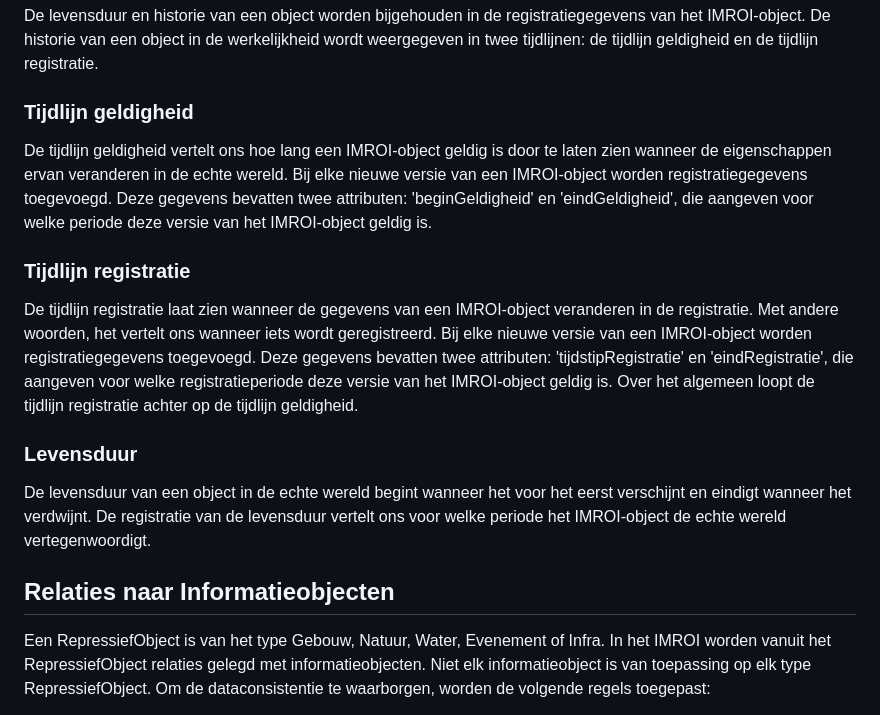
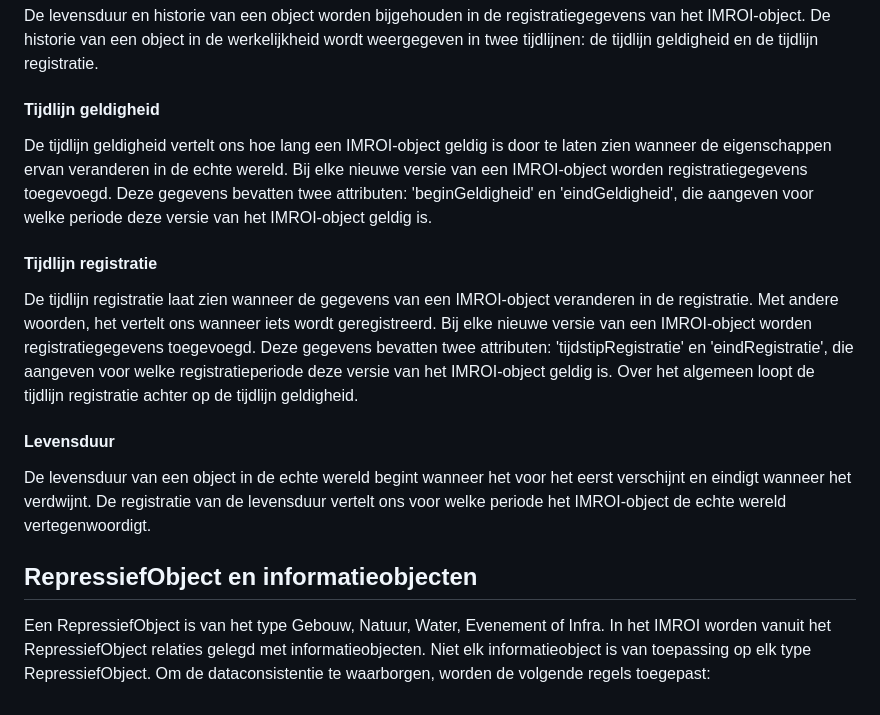
Before and after one commit to Geonovum/IMROI, a Markdown page: 3-algemeneprincipes.md, the part around the change. GitHub-like rendering.

```diff
--- a/3-algemeneprincipes.md
+++ b/3-algemeneprincipes.md
@@ -182,7 +182,7 @@ registratiegegevens van het IMROI-object. De historie van een object in de
 werkelijkheid wordt weergegeven in twee tijdlijnen: de tijdlijn geldigheid en de
 tijdlijn registratie.
 
-### Tijdlijn geldigheid
+#### Tijdlijn geldigheid
 
 De tijdlijn geldigheid vertelt ons hoe lang een IMROI-object geldig is door te
 laten zien wanneer de eigenschappen ervan veranderen in de echte wereld. Bij
@@ -190,7 +190,7 @@ elke nieuwe versie van een IMROI-object worden registratiegegevens toegevoegd.
 Deze gegevens bevatten twee attributen: 'beginGeldigheid' en 'eindGeldigheid',
 die aangeven voor welke periode deze versie van het IMROI-object geldig is.
 
-### Tijdlijn registratie
+#### Tijdlijn registratie
 
 De tijdlijn registratie laat zien wanneer de gegevens van een IMROI-object
 veranderen in de registratie. Met andere woorden, het vertelt ons wanneer iets
@@ -200,14 +200,14 @@ registratiegegevens toegevoegd. Deze gegevens bevatten twee attributen:
 registratieperiode deze versie van het IMROI-object geldig is. Over het algemeen
 loopt de tijdlijn registratie achter op de tijdlijn geldigheid.
 
-### Levensduur
+#### Levensduur
 
 De levensduur van een object in de echte wereld begint wanneer het voor het
 eerst verschijnt en eindigt wanneer het verdwijnt. De registratie van de
 levensduur vertelt ons voor welke periode het IMROI-object de echte wereld
 vertegenwoordigt.
 
-## Relaties naar Informatieobjecten
+## RepressiefObject en informatieobjecten
 
 Een RepressiefObject is van het type Gebouw, Natuur, Water, Evenement of Infra.
 In het IMROI worden vanuit het RepressiefObject relaties gelegd met
```
